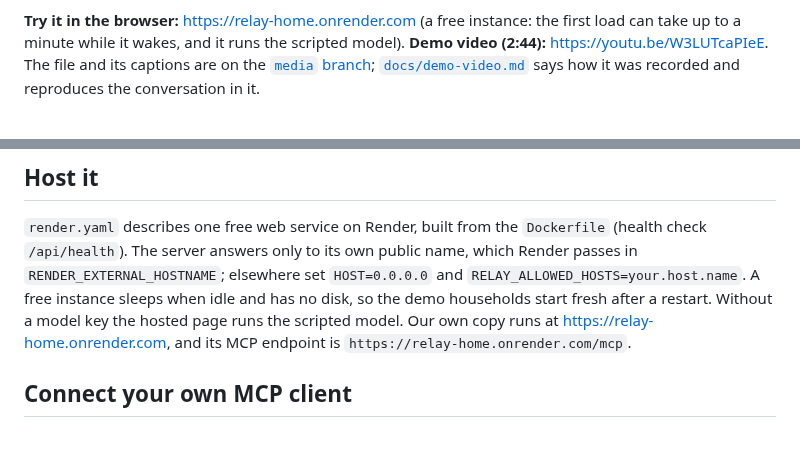
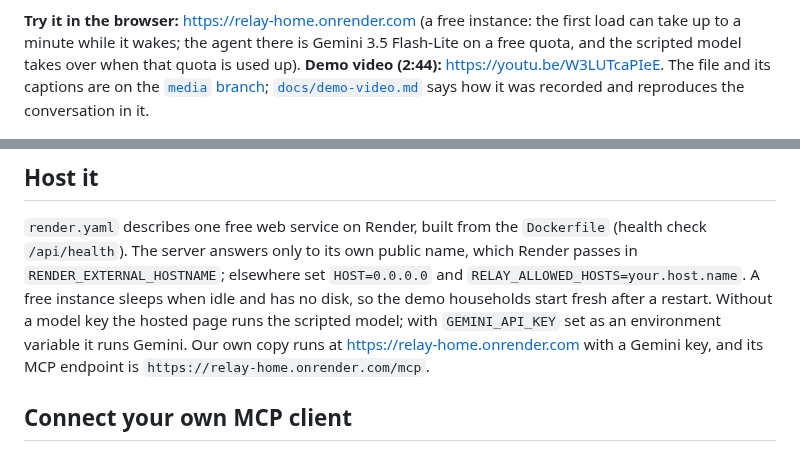
Before and after one commit to yy5652-hash/relay-home, a Markdown page: README.md, 2 parts joined by grey strips. Rendered like a GitHub page.

Commit message:
Say which model the hosted demo runs
Co-Authored-By: Claude Opus 5.5 <noreply@anthropic.com>

```diff
--- a/README.md
+++ b/README.md
@@ -17,7 +17,8 @@ It is three things that work together:
 > participants, so this has **not** been run on Alexa+; the browser page stands in for it, as the hackathon FAQ allows.
 
 **Try it in the browser:** <https://relay-home.onrender.com> (a free instance: the first load can take up to a minute
-while it wakes, and it runs the scripted model). **Demo video (2:44):** <https://youtu.be/W3LUTcaPIeE>. The file and its captions are on the [`media` branch](https://github.com/yy5652-hash/relay-home/tree/media);
+while it wakes; the agent there is Gemini 3.5 Flash-Lite on a free quota, and the scripted model takes over when
+that quota is used up). **Demo video (2:44):** <https://youtu.be/W3LUTcaPIeE>. The file and its captions are on the [`media` branch](https://github.com/yy5652-hash/relay-home/tree/media);
 [`docs/demo-video.md`](docs/demo-video.md) says how it was recorded and reproduces the conversation in it.
 
 ![The evening card after Jo has confirmed and the groceries are ordered](docs/screenshots/evening-ordered.jpg)
@@ -56,8 +57,9 @@ revisions, the agent, the model adapters).
 `render.yaml` describes one free web service on Render, built from the `Dockerfile` (health check `/api/health`).
 The server answers only to its own public name, which Render passes in `RENDER_EXTERNAL_HOSTNAME`; elsewhere set
 `HOST=0.0.0.0` and `RELAY_ALLOWED_HOSTS=your.host.name`. A free instance sleeps when idle and has no disk, so the
-demo households start fresh after a restart. Without a model key the hosted page runs the scripted model. Our own
-copy runs at <https://relay-home.onrender.com>, and its MCP endpoint is `https://relay-home.onrender.com/mcp`.
+demo households start fresh after a restart. Without a model key the hosted page runs the scripted model; with
+`GEMINI_API_KEY` set as an environment variable it runs Gemini. Our own copy runs at <https://relay-home.onrender.com>
+with a Gemini key, and its MCP endpoint is `https://relay-home.onrender.com/mcp`.
 
 ## Connect your own MCP client
 
```
Also changed, not shown: docs/submission.md (+1 -1 lines).
